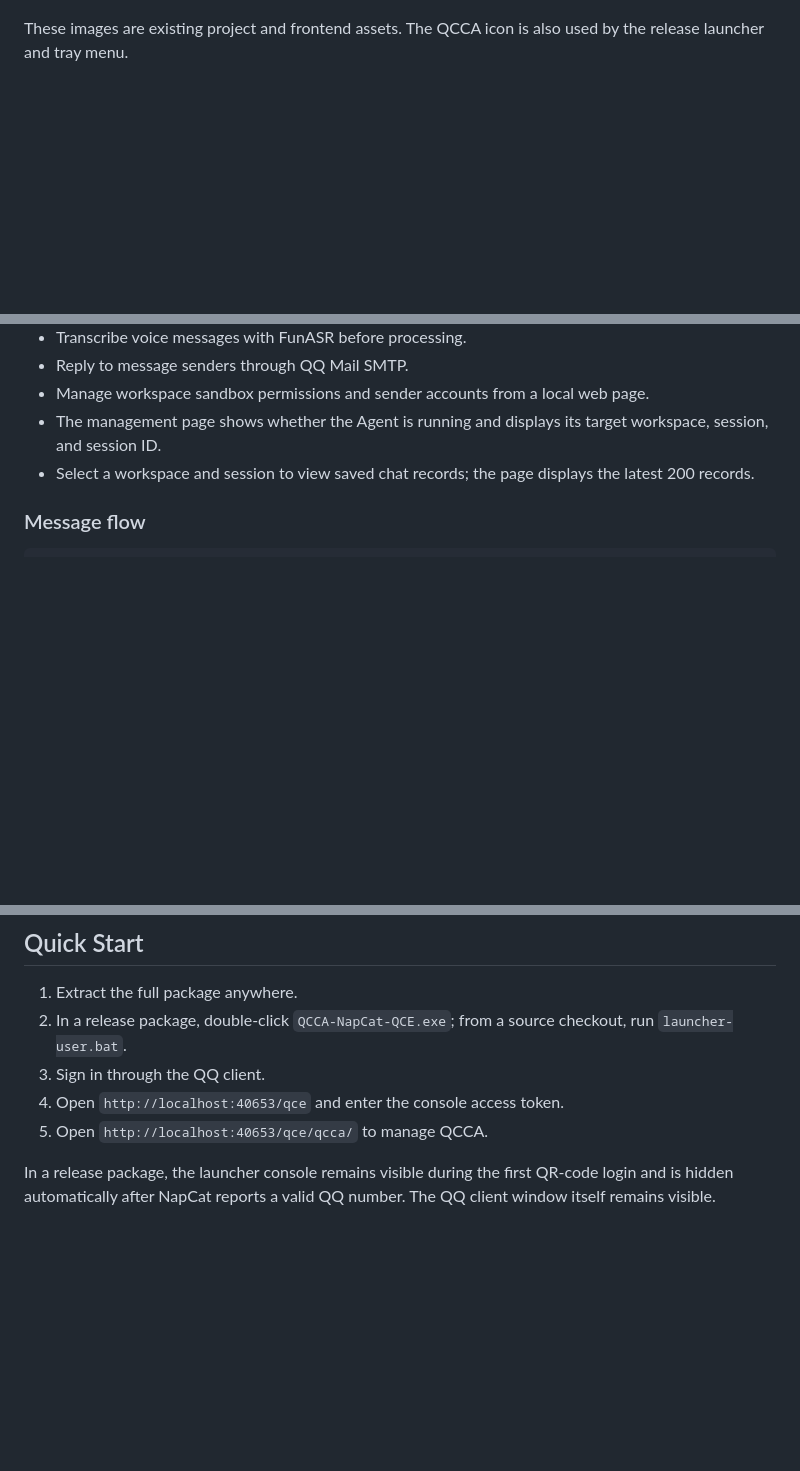
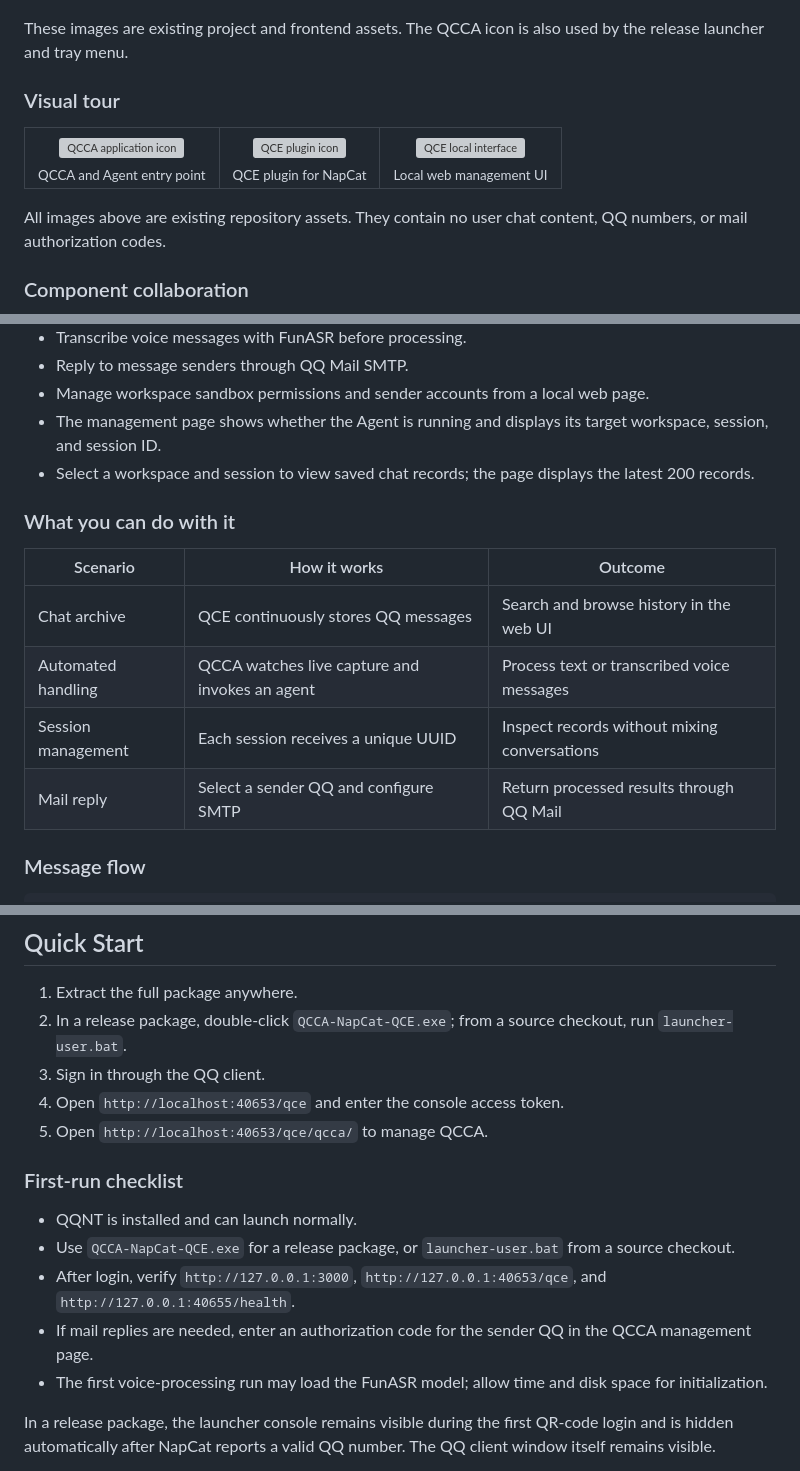
Before and after one commit to kol-mm/QCCA-NapCat-QCE, a Markdown page: README.en.md, 3 parts joined by grey strips. Rendered like a GitHub page; blank space fills up the shorter version; grey boxes are pictures that could not be loaded.

Commit message:
docs: expand project overview and visuals

```diff
--- a/README.en.md
+++ b/README.en.md
@@ -28,3 +28,17 @@ QCCA-NapCat-QCE connects QQ login, chat archiving, and message automation in one
 
 These images are existing project and frontend assets. The QCCA icon is also used by the release launcher and tray menu.
 
+### Visual tour
+
+<table>
+  <tr>
+    <td align="center"><img src="qcca/qcca-app-icon.png" alt="QCCA application icon" width="180"><br><sub>QCCA and Agent entry point</sub></td>
+    <td align="center"><img src="plugins/napcat-plugin-qce/icon.png" alt="QCE plugin icon" width="180"><br><sub>QCE plugin for NapCat</sub></td>
+    <td align="center"><img src="static/qce/device.png" alt="QCE local interface" width="180"><br><sub>Local web management UI</sub></td>
+  </tr>
+</table>
+
+All images above are existing repository assets. They contain no user chat content, QQ numbers, or mail authorization codes.
+
+### Component collaboration
+
@@ -47,6 +77,15 @@ These images are existing project and frontend assets. The QCCA icon is also use
 - Manage workspace sandbox permissions and sender accounts from a local web page.
 - The management page shows whether the Agent is running and displays its target workspace, session, and session ID.
 - Select a workspace and session to view saved chat records; the page displays the latest 200 records.
+
+### What you can do with it
+
+| Scenario | How it works | Outcome |
+| --- | --- | --- |
+| Chat archive | QCE continuously stores QQ messages | Search and browse history in the web UI |
+| Automated handling | QCCA watches live capture and invokes an agent | Process text or transcribed voice messages |
+| Session management | Each session receives a unique UUID | Inspect records without mixing conversations |
+| Mail reply | Select a sender QQ and configure SMTP | Return processed results through QQ Mail |
 
 ### Message flow
 
@@ -81,6 +120,14 @@ This is a Windows x64 local integration bundle, not a hosted bot service. QQ log
 3. Sign in through the QQ client.
 4. Open `http://localhost:40653/qce` and enter the console access token.
 5. Open `http://localhost:40653/qce/qcca/` to manage QCCA.
+
+### First-run checklist
+
+- QQNT is installed and can launch normally.
+- Use `QCCA-NapCat-QCE.exe` for a release package, or `launcher-user.bat` from a source checkout.
+- After login, verify `http://127.0.0.1:3000`, `http://127.0.0.1:40653/qce`, and `http://127.0.0.1:40655/health`.
+- If mail replies are needed, enter an authorization code for the sender QQ in the QCCA management page.
+- The first voice-processing run may load the FunASR model; allow time and disk space for initialization.
 
 In a release package, the launcher console remains visible during the first QR-code login and is hidden automatically after NapCat reports a valid QQ number. The QQ client window itself remains visible.
 
```
Also changed, not shown: other parts of README.en.md (+16 -0 lines), README.md (+47 -0 lines).
